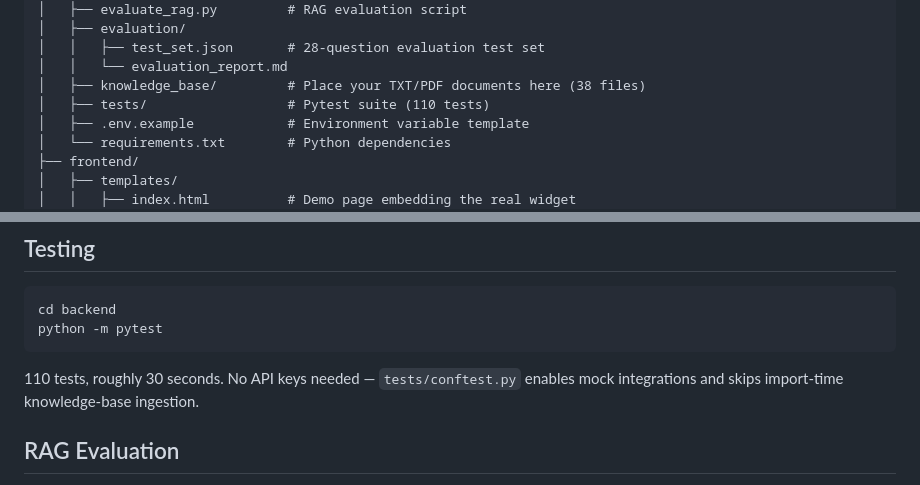
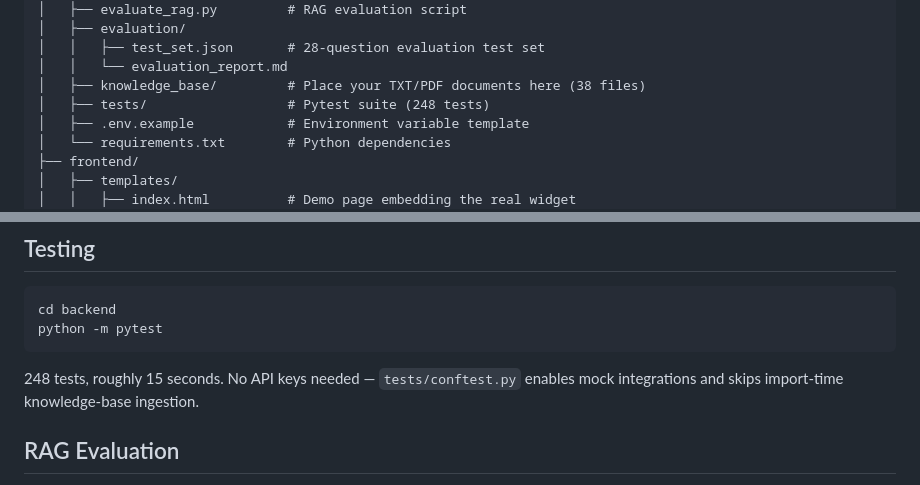
Before and after one commit to Wschouten/Chatbot, a Markdown page: README.md, 2 parts joined by grey strips. GitHub-like rendering.

````diff
--- a/README.md
+++ b/README.md
@@ -32,7 +32,7 @@ A customizable customer support chatbot powered by RAG (Retrieval-Augmented Gene
 │   │   ├── test_set.json       # 28-question evaluation test set
 │   │   └── evaluation_report.md
 │   ├── knowledge_base/         # Place your TXT/PDF documents here (38 files)
-│   ├── tests/                  # Pytest suite (110 tests)
+│   ├── tests/                  # Pytest suite (248 tests)
 │   ├── .env.example            # Environment variable template
 │   └── requirements.txt        # Python dependencies
 ├── frontend/
@@ -207,7 +207,7 @@ cd backend
 python -m pytest
 ```
 
-110 tests, roughly 30 seconds. No API keys needed — `tests/conftest.py` enables mock
+248 tests, roughly 15 seconds. No API keys needed — `tests/conftest.py` enables mock
 integrations and skips import-time knowledge-base ingestion.
 
 ## RAG Evaluation
````
Also changed, not shown: CLAUDE.md (+21 -1 lines).
